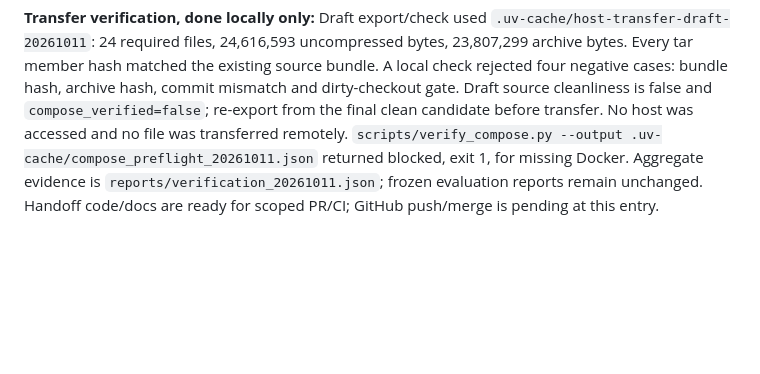
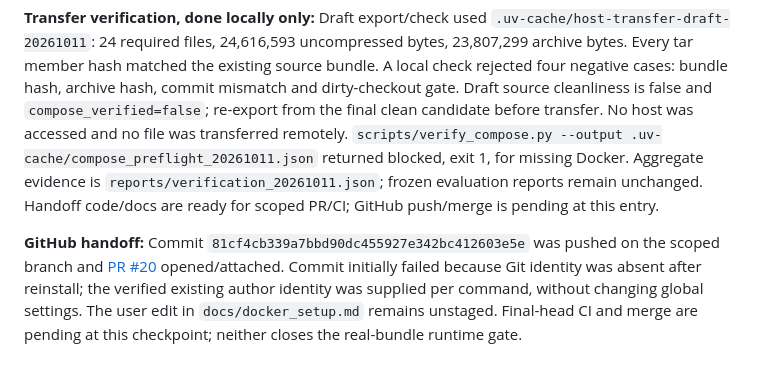
Before and after one commit to thaitrongdang/RetailMind, a Markdown page: docs/progress.md, the part around the change. GitHub-like rendering; blank space fills up the shorter version.

Commit message:
Record verified handoff scope and pending container gate

```diff
--- a/docs/progress.md
+++ b/docs/progress.md
@@ -195,3 +195,5 @@
 **Independent checks, done:** CPython 3.12 fixture suite passed 11 tests with one existing AnyIO deprecation warning; Ruff, script compile, browser syntax and diff checks passed. A fresh local Uvicorn on 8767 served both real bundles: `scripts/smoke_api.py` passed 39 HTTP checks, `scripts/smoke_ui_logic.cjs` passed, and the portable browser script passed all six desktop/mobile pages with CSV, explicit new customer, expected 404/recovery, snapshot switch, gated reveal and no unexpected errors/overflow. The first browser run checked drawer position mid-transition and failed; the script now waits for the actual closed position, and rerun passed. No UI implementation change was needed.
 
 **Transfer verification, done locally only:** Draft export/check used `.uv-cache/host-transfer-draft-20261011`: 24 required files, 24,616,593 uncompressed bytes, 23,807,299 archive bytes. Every tar member hash matched the existing source bundle. A local check rejected four negative cases: bundle hash, archive hash, commit mismatch and dirty-checkout gate. Draft source cleanliness is false and `compose_verified=false`; re-export from the final clean candidate before transfer. No host was accessed and no file was transferred remotely. `scripts/verify_compose.py --output .uv-cache/compose_preflight_20261011.json` returned blocked, exit 1, for missing Docker. Aggregate evidence is `reports/verification_20261011.json`; frozen evaluation reports remain unchanged. Handoff code/docs are ready for scoped PR/CI; GitHub push/merge is pending at this entry.
+
+**GitHub handoff:** Commit `81cf4cb339a7bbd90dc455927e342bc412603e5e` was pushed on the scoped branch and [PR #20](https://github.com/thaitrongdang/RetailMind/pull/20) opened/attached. Commit initially failed because Git identity was absent after reinstall; the verified existing author identity was supplied per command, without changing global settings. The user edit in `docs/docker_setup.md` remains unstaged. Final-head CI and merge are pending at this checkpoint; neither closes the real-bundle runtime gate.
```
